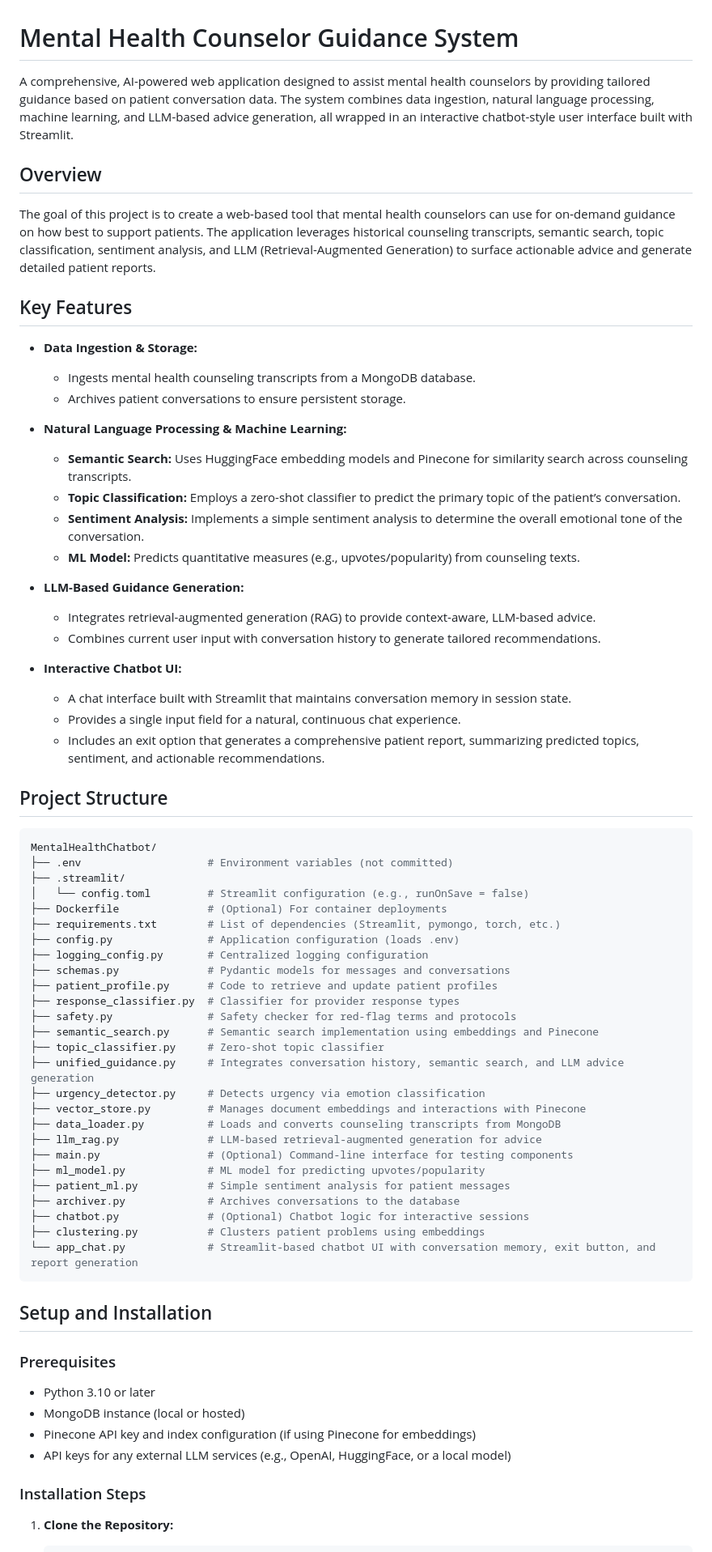
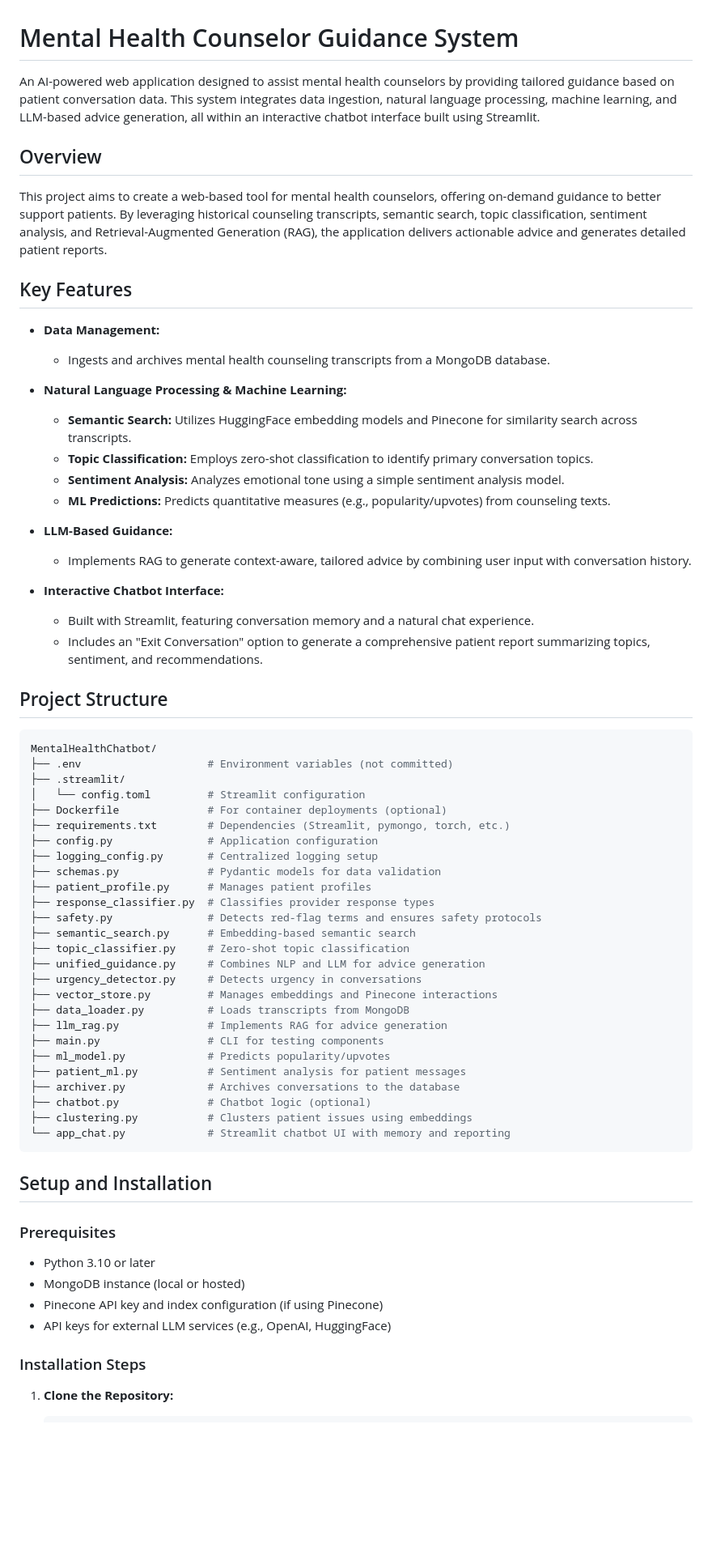
Before and after one commit to SMK1705/MentalHealth_Assistant, a Markdown page: README.md, the part around one of its changes. Shown at 81% size. GitHub-like rendering; blank space fills up the shorter version.

Commit message:
Final_readme

````diff
--- a/README.md
+++ b/README.md
@@ -1,31 +1,28 @@
 # Mental Health Counselor Guidance System
 
-A comprehensive, AI-powered web application designed to assist mental health counselors by providing tailored guidance based on patient conversation data. The system combines data ingestion, natural language processing, machine learning, and LLM-based advice generation, all wrapped in an interactive chatbot-style user interface built with Streamlit.
+An AI-powered web application designed to assist mental health counselors by providing tailored guidance based on patient conversation data. This system integrates data ingestion, natural language processing, machine learning, and LLM-based advice generation, all within an interactive chatbot interface built using Streamlit.
 
 ## Overview
 
-The goal of this project is to create a web-based tool that mental health counselors can use for on-demand guidance on how best to support patients. The application leverages historical counseling transcripts, semantic search, topic classification, sentiment analysis, and LLM (Retrieval-Augmented Generation) to surface actionable advice and generate detailed patient reports.
+This project aims to create a web-based tool for mental health counselors, offering on-demand guidance to better support patients. By leveraging historical counseling transcripts, semantic search, topic classification, sentiment analysis, and Retrieval-Augmented Generation (RAG), the application delivers actionable advice and generates detailed patient reports.
 
 ## Key Features
 
-- **Data Ingestion & Storage:**
-  - Ingests mental health counseling transcripts from a MongoDB database.
-  - Archives patient conversations to ensure persistent storage.
+- **Data Management:**
+    - Ingests and archives mental health counseling transcripts from a MongoDB database.
 
 - **Natural Language Processing & Machine Learning:**
-  - **Semantic Search:** Uses HuggingFace embedding models and Pinecone for similarity search across counseling transcripts.
-  - **Topic Classification:** Employs a zero-shot classifier to predict the primary topic of the patient’s conversation.
-  - **Sentiment Analysis:** Implements a simple sentiment analysis to determine the overall emotional tone of the conversation.
-  - **ML Model:** Predicts quantitative measures (e.g., upvotes/popularity) from counseling texts.
+    - **Semantic Search:** Utilizes HuggingFace embedding models and Pinecone for similarity search across transcripts.
+    - **Topic Classification:** Employs zero-shot classification to identify primary conversation topics.
+    - **Sentiment Analysis:** Analyzes emotional tone using a simple sentiment analysis model.
+    - **ML Predictions:** Predicts quantitative measures (e.g., popularity/upvotes) from counseling texts.
 
-- **LLM-Based Guidance Generation:**
-  - Integrates retrieval-augmented generation (RAG) to provide context-aware, LLM-based advice.
-  - Combines current user input with conversation history to generate tailored recommendations.
+- **LLM-Based Guidance:**
+    - Implements RAG to generate context-aware, tailored advice by combining user input with conversation history.
 
-- **Interactive Chatbot UI:**
-  - A chat interface built with Streamlit that maintains conversation memory in session state.
-  - Provides a single input field for a natural, continuous chat experience.
-  - Includes an exit option that generates a comprehensive patient report, summarizing predicted topics, sentiment, and actionable recommendations.
+- **Interactive Chatbot Interface:**
+    - Built with Streamlit, featuring conversation memory and a natural chat experience.
+    - Includes an "Exit Conversation" option to generate a comprehensive patient report summarizing topics, sentiment, and recommendations.
 
 ## Project Structure
 
@@ -33,31 +30,30 @@ The goal of this project is to create a web-based tool that mental health counse
 MentalHealthChatbot/
 ├── .env                    # Environment variables (not committed)
 ├── .streamlit/
-│   └── config.toml         # Streamlit configuration (e.g., runOnSave = false)
-├── Dockerfile              # (Optional) For container deployments
-├── requirements.txt        # List of dependencies (Streamlit, pymongo, torch, etc.)
-├── config.py               # Application configuration (loads .env)
-├── logging_config.py       # Centralized logging configuration
-├── schemas.py              # Pydantic models for messages and conversations
-├── patient_profile.py      # Code to retrieve and update patient profiles
-├── response_classifier.py  # Classifier for provider response types
-├── safety.py               # Safety checker for red-flag terms and protocols
-├── semantic_search.py      # Semantic search implementation using embeddings and Pinecone
-├── topic_classifier.py     # Zero-shot topic classifier
-├── unified_guidance.py     # Integrates conversation history, semantic search, and LLM advice generation
-├── urgency_detector.py     # Detects urgency via emotion classification
-├── vector_store.py         # Manages document embeddings and interactions with Pinecone
-├── data_loader.py          # Loads and converts counseling transcripts from MongoDB
-├── llm_rag.py              # LLM-based retrieval-augmented generation for advice
-├── main.py                 # (Optional) Command-line interface for testing components
-├── ml_model.py             # ML model for predicting upvotes/popularity
-├── patient_ml.py           # Simple sentiment analysis for patient messages
+│   └── config.toml         # Streamlit configuration
+├── Dockerfile              # For container deployments (optional)
+├── requirements.txt        # Dependencies (Streamlit, pymongo, torch, etc.)
+├── config.py               # Application configuration
+├── logging_config.py       # Centralized logging setup
+├── schemas.py              # Pydantic models for data validation
+├── patient_profile.py      # Manages patient profiles
+├── response_classifier.py  # Classifies provider response types
+├── safety.py               # Detects red-flag terms and ensures safety protocols
+├── semantic_search.py      # Embedding-based semantic search
+├── topic_classifier.py     # Zero-shot topic classification
+├── unified_guidance.py     # Combines NLP and LLM for advice generation
+├── urgency_detector.py     # Detects urgency in conversations
+├── vector_store.py         # Manages embeddings and Pinecone interactions
+├── data_loader.py          # Loads transcripts from MongoDB
+├── llm_rag.py              # Implements RAG for advice generation
+├── main.py                 # CLI for testing components
+├── ml_model.py             # Predicts popularity/upvotes
+├── patient_ml.py           # Sentiment analysis for patient messages
 ├── archiver.py             # Archives conversations to the database
-├── chatbot.py              # (Optional) Chatbot logic for interactive sessions
-├── clustering.py           # Clusters patient problems using embeddings
-└── app_chat.py             # Streamlit-based chatbot UI with conversation memory, exit button, and report generation
+├── chatbot.py              # Chatbot logic (optional)
+├── clustering.py           # Clusters patient issues using embeddings
+└── app_chat.py             # Streamlit chatbot UI with memory and reporting
 ```
-
 
 ## Setup and Installation
 
@@ -65,8 +61,8 @@ MentalHealthChatbot/
 
 - Python 3.10 or later
 - MongoDB instance (local or hosted)
-- Pinecone API key and index configuration (if using Pinecone for embeddings)
-- API keys for any external LLM services (e.g., OpenAI, HuggingFace, or a local model)
+- Pinecone API key and index configuration (if using Pinecone)
+- API keys for external LLM services (e.g., OpenAI, HuggingFace)
 
 ### Installation Steps
 
````
Also changed, not shown: other parts of README.md (+33 -26 lines).
